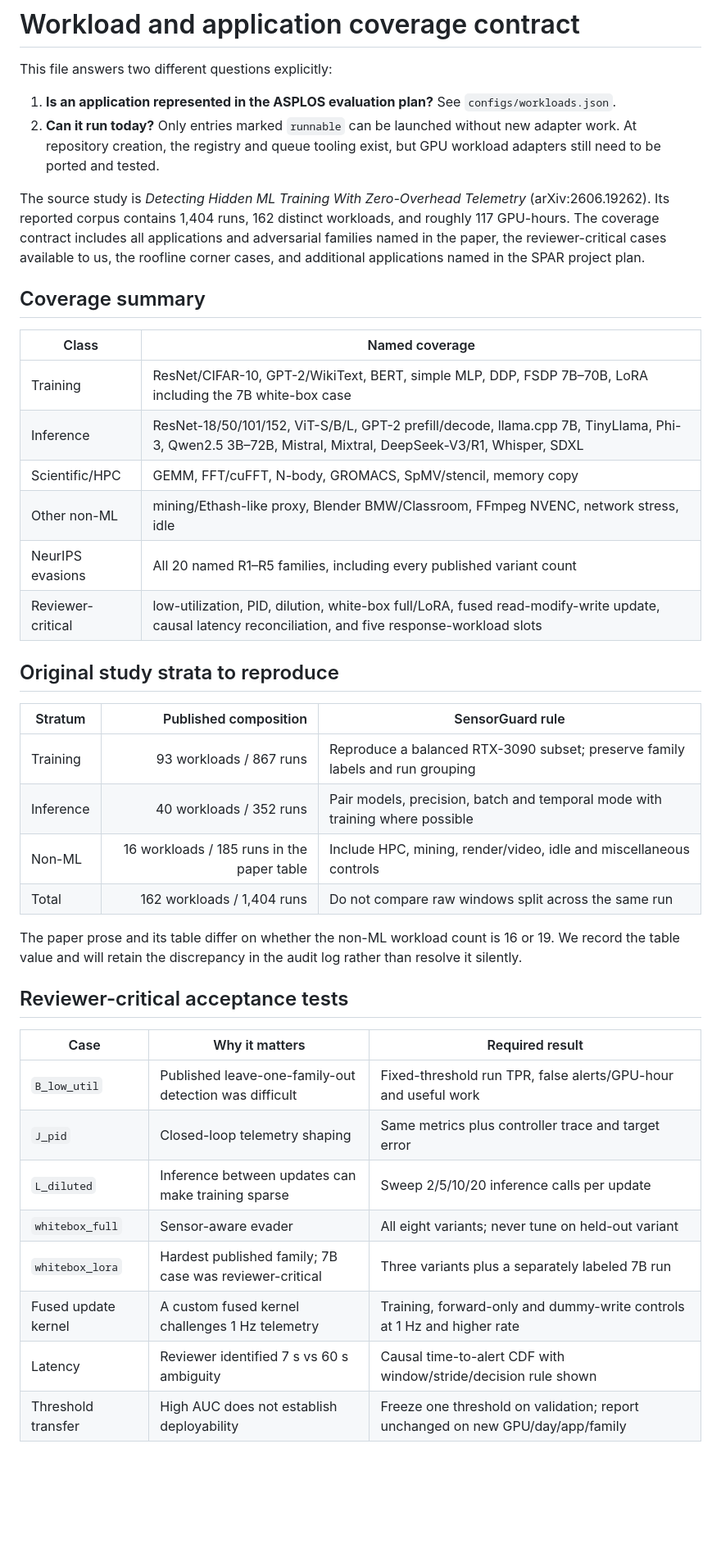
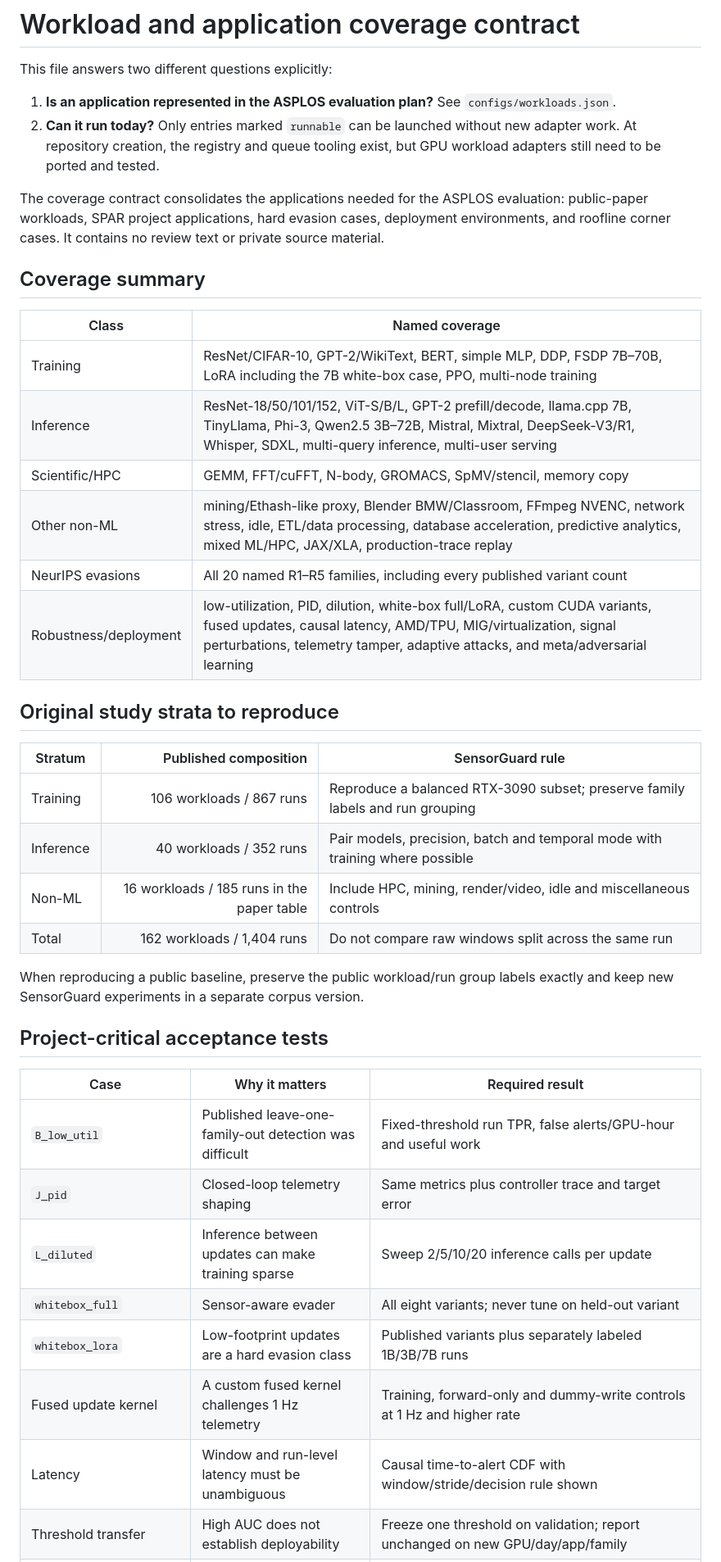
Before and after one commit to Tajdari-S/sensorguard, a Markdown page: docs/WORKLOAD_COVERAGE.md, the part around one of its changes. Shown at 82% size. Drawn GitHub-style; blank space fills up the shorter version.

Commit message:
Expand public application matrix and roofline schedule

```diff
--- a/docs/WORKLOAD_COVERAGE.md
+++ b/docs/WORKLOAD_COVERAGE.md
@@ -5,31 +5,31 @@ This file answers two different questions explicitly:
 1. **Is an application represented in the ASPLOS evaluation plan?** See `configs/workloads.json`.
 2. **Can it run today?** Only entries marked `runnable` can be launched without new adapter work. At repository creation, the registry and queue tooling exist, but GPU workload adapters still need to be ported and tested.
 
-The source study is *Detecting Hidden ML Training With Zero-Overhead Telemetry* (arXiv:2606.19262). Its reported corpus contains 1,404 runs, 162 distinct workloads, and roughly 117 GPU-hours. The coverage contract includes all applications and adversarial families named in the paper, the reviewer-critical cases available to us, the roofline corner cases, and additional applications named in the SPAR project plan.
+The coverage contract consolidates the applications needed for the ASPLOS evaluation: public-paper workloads, SPAR project applications, hard evasion cases, deployment environments, and roofline corner cases. It contains no review text or private source material.
 
 ## Coverage summary
 
 | Class | Named coverage |
 |---|---|
-| Training | ResNet/CIFAR-10, GPT-2/WikiText, BERT, simple MLP, DDP, FSDP 7B–70B, LoRA including the 7B white-box case |
-| Inference | ResNet-18/50/101/152, ViT-S/B/L, GPT-2 prefill/decode, llama.cpp 7B, TinyLlama, Phi-3, Qwen2.5 3B–72B, Mistral, Mixtral, DeepSeek-V3/R1, Whisper, SDXL |
+| Training | ResNet/CIFAR-10, GPT-2/WikiText, BERT, simple MLP, DDP, FSDP 7B–70B, LoRA including the 7B white-box case, PPO, multi-node training |
+| Inference | ResNet-18/50/101/152, ViT-S/B/L, GPT-2 prefill/decode, llama.cpp 7B, TinyLlama, Phi-3, Qwen2.5 3B–72B, Mistral, Mixtral, DeepSeek-V3/R1, Whisper, SDXL, multi-query inference, multi-user serving |
 | Scientific/HPC | GEMM, FFT/cuFFT, N-body, GROMACS, SpMV/stencil, memory copy |
-| Other non-ML | mining/Ethash-like proxy, Blender BMW/Classroom, FFmpeg NVENC, network stress, idle |
+| Other non-ML | mining/Ethash-like proxy, Blender BMW/Classroom, FFmpeg NVENC, network stress, idle, ETL/data processing, database acceleration, predictive analytics, mixed ML/HPC, JAX/XLA, production-trace replay |
 | NeurIPS evasions | All 20 named R1–R5 families, including every published variant count |
-| Reviewer-critical | low-utilization, PID, dilution, white-box full/LoRA, fused read-modify-write update, causal latency reconciliation, and five response-workload slots |
+| Robustness/deployment | low-utilization, PID, dilution, white-box full/LoRA, custom CUDA variants, fused updates, causal latency, AMD/TPU, MIG/virtualization, signal perturbations, telemetry tamper, adaptive attacks, and meta/adversarial learning |
 
 ## Original study strata to reproduce
 
 | Stratum | Published composition | SensorGuard rule |
 |---|---:|---|
-| Training | 93 workloads / 867 runs | Reproduce a balanced RTX-3090 subset; preserve family labels and run grouping |
+| Training | 106 workloads / 867 runs | Reproduce a balanced RTX-3090 subset; preserve family labels and run grouping |
 | Inference | 40 workloads / 352 runs | Pair models, precision, batch and temporal mode with training where possible |
 | Non-ML | 16 workloads / 185 runs in the paper table | Include HPC, mining, render/video, idle and miscellaneous controls |
 | Total | 162 workloads / 1,404 runs | Do not compare raw windows split across the same run |
 
-The paper prose and its table differ on whether the non-ML workload count is 16 or 19. We record the table value and will retain the discrepancy in the audit log rather than resolve it silently.
+When reproducing a public baseline, preserve the public workload/run group labels exactly and keep new SensorGuard experiments in a separate corpus version.
 
-## Reviewer-critical acceptance tests
+## Project-critical acceptance tests
 
 | Case | Why it matters | Required result |
 |---|---|---|
@@ -37,7 +37,7 @@ The paper prose and its table differ on whether the non-ML workload count is 16
 | `J_pid` | Closed-loop telemetry shaping | Same metrics plus controller trace and target error |
 | `L_diluted` | Inference between updates can make training sparse | Sweep 2/5/10/20 inference calls per update |
 | `whitebox_full` | Sensor-aware evader | All eight variants; never tune on held-out variant |
-| `whitebox_lora` | Hardest published family; 7B case was reviewer-critical | Three variants plus a separately labeled 7B run |
+| `whitebox_lora` | Low-footprint updates are a hard evasion class | Published variants plus separately labeled 1B/3B/7B runs |
 | Fused update kernel | A custom fused kernel challenges 1 Hz telemetry | Training, forward-only and dummy-write controls at 1 Hz and higher rate |
-| Latency | Reviewer identified 7 s vs 60 s ambiguity | Causal time-to-alert CDF with window/stride/decision rule shown |
+| Latency | Window and run-level latency must be unambiguous | Causal time-to-alert CDF with window/stride/decision rule shown |
 | Threshold transfer | High AUC does not establish deployability | Freeze one threshold on validation; report unchanged on new GPU/day/app/family |
```
Also changed, not shown: other parts of docs/WORKLOAD_COVERAGE.md (+8 -3 lines).
